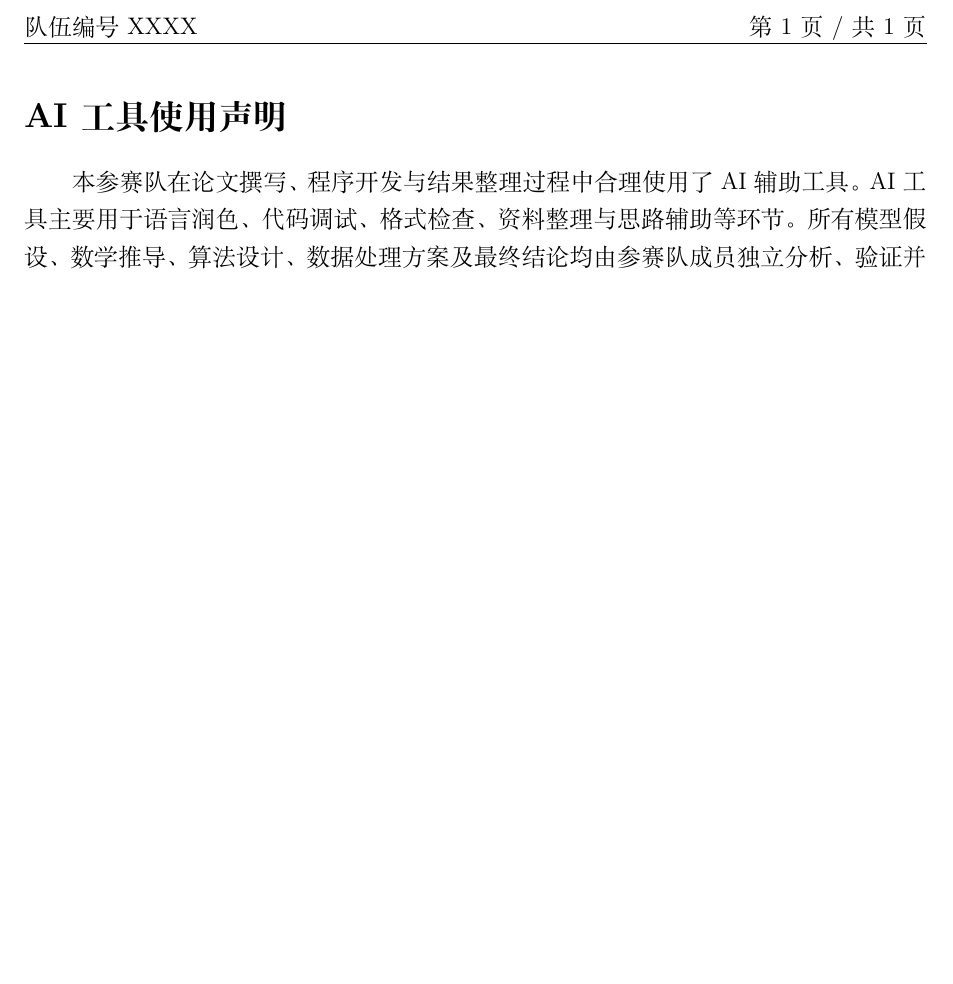
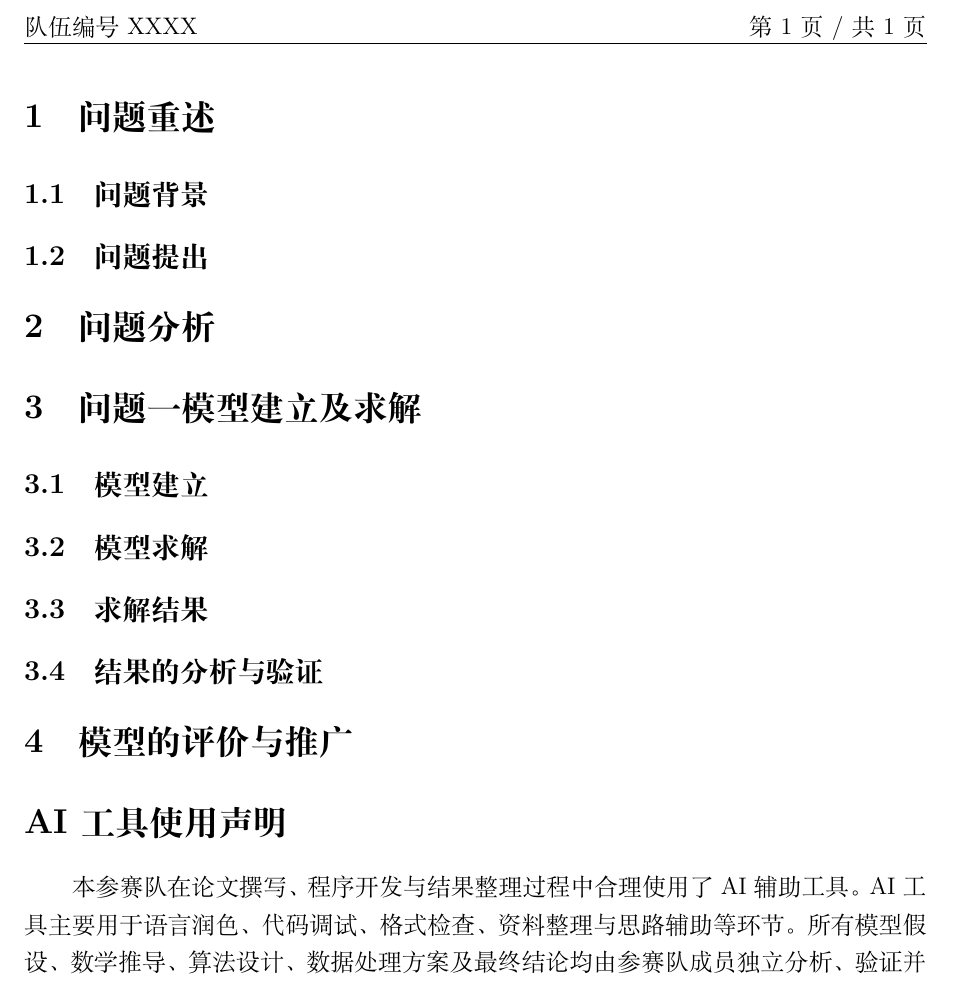
Before and after one commit to Vexushi1/mathmodel-skill, a LaTeX document (templates/latex/diangong/main.tex): part of page 2 of 2, cut so that both start at the same text, the shorter picture padded with empty space. Compiled offline with XeLaTeX.

Commit message:
fix: restore Diangong semantic scaffold after AI declaration update

```diff
--- a/templates/latex/diangong/main.tex
+++ b/templates/latex/diangong/main.tex
@@ -56,7 +56,28 @@
 \end{center}
 \end{titlepage}
 
-% 正文内容省略模板占位部分
+% 以下仅提供通用语义骨架；正文内容、章节数量与标题按当届题面和当前项目事实调整。
+\section{问题重述}
+\subsection{问题背景}
+% 在此概括研究背景与对象。
+\subsection{问题提出}
+% 在此逐问重述任务、输入、输出和约束。
+
+\section{问题分析}
+% 在此说明各问之间的数据、参数、模型或结果依赖。
+
+\section{问题一模型建立及求解}
+\subsection{模型建立}
+% 在此给出变量、假设、目标函数、约束或核心关系。
+\subsection{模型求解}
+% 在此说明求解器、算法流程与关键前提。
+\subsection{求解结果}
+% 在此报告当前主结果及必要的数值证据。
+\subsection{结果的分析与验证}
+% 在此解释结果、验证适用性并说明结论边界。
+
+\section{模型的评价与推广}
+% 在此基于实际证据评价模型优缺点、适用范围与可推广方向。
 
 \section*{AI工具使用声明}
 
```
